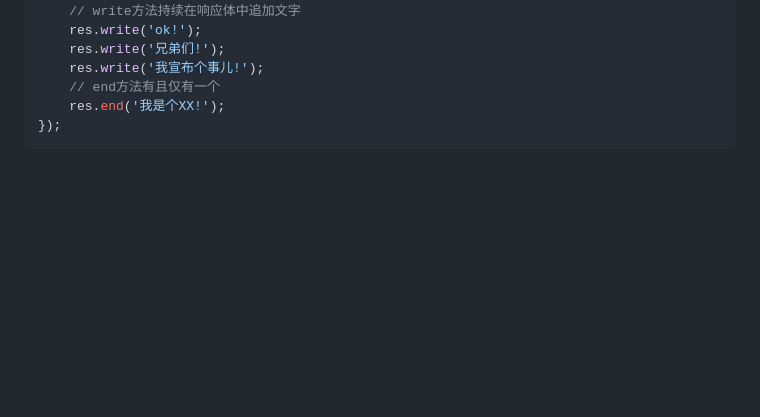
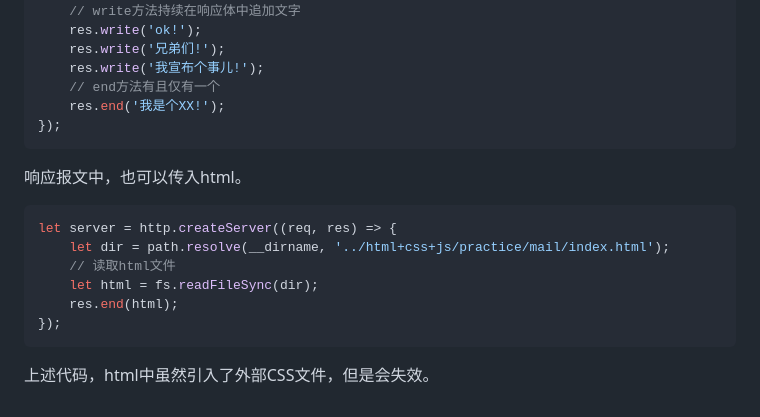
Before and after one commit to songyx1997/learningdoc, a Markdown page: nodejs/document.md, the part around the change. Drawn GitHub-style; blank space fills up the shorter version.

Commit message:
2023年11月24日新增笔记

````diff
--- a/nodejs/document.md
+++ b/nodejs/document.md
@@ -241,3 +241,16 @@ let server = http.createServer((req, res) => {
     res.end('我是个XX!');
 });
 ```
+
+响应报文中，也可以传入html。
+
+```javascript
+let server = http.createServer((req, res) => {
+    let dir = path.resolve(__dirname, '../html+css+js/practice/mail/index.html');
+    // 读取html文件
+    let html = fs.readFileSync(dir);
+    res.end(html);
+});
+```
+
+上述代码，html中虽然引入了外部CSS文件，但是会失效。
````
